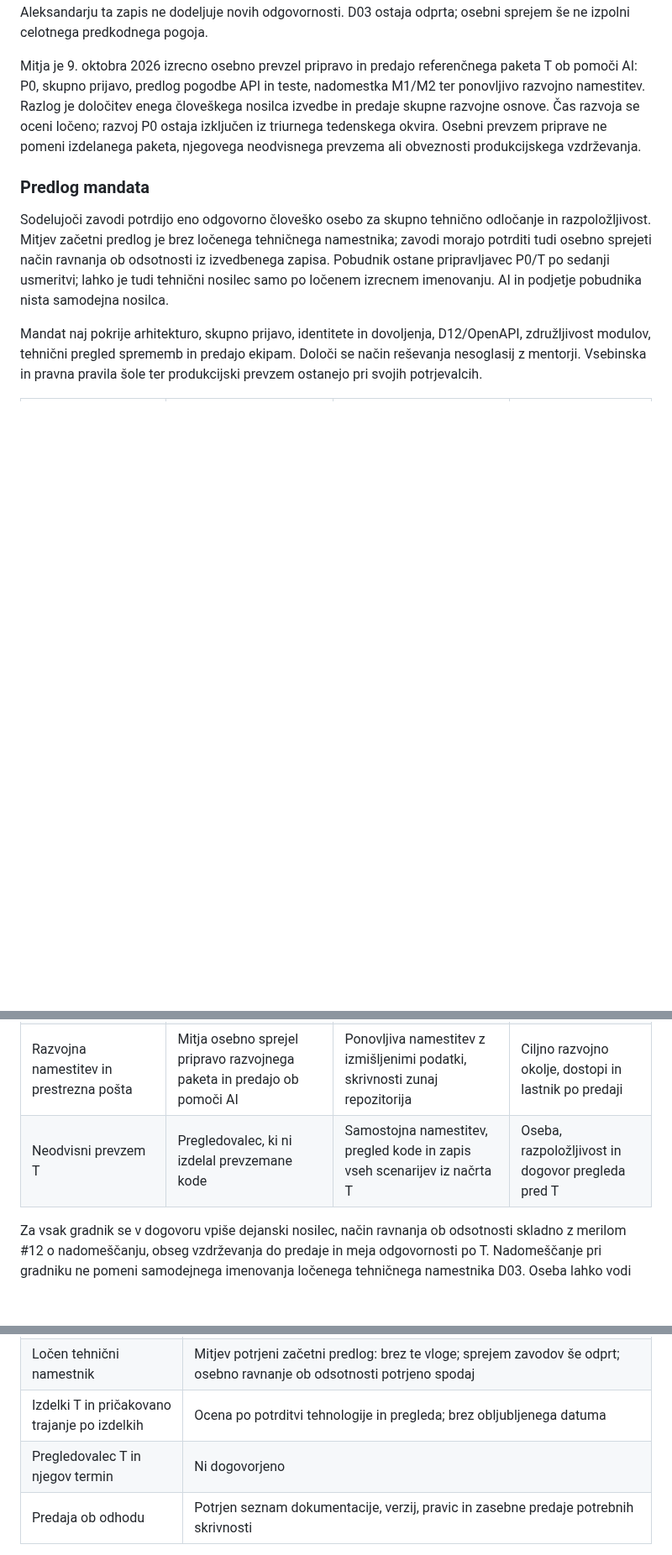
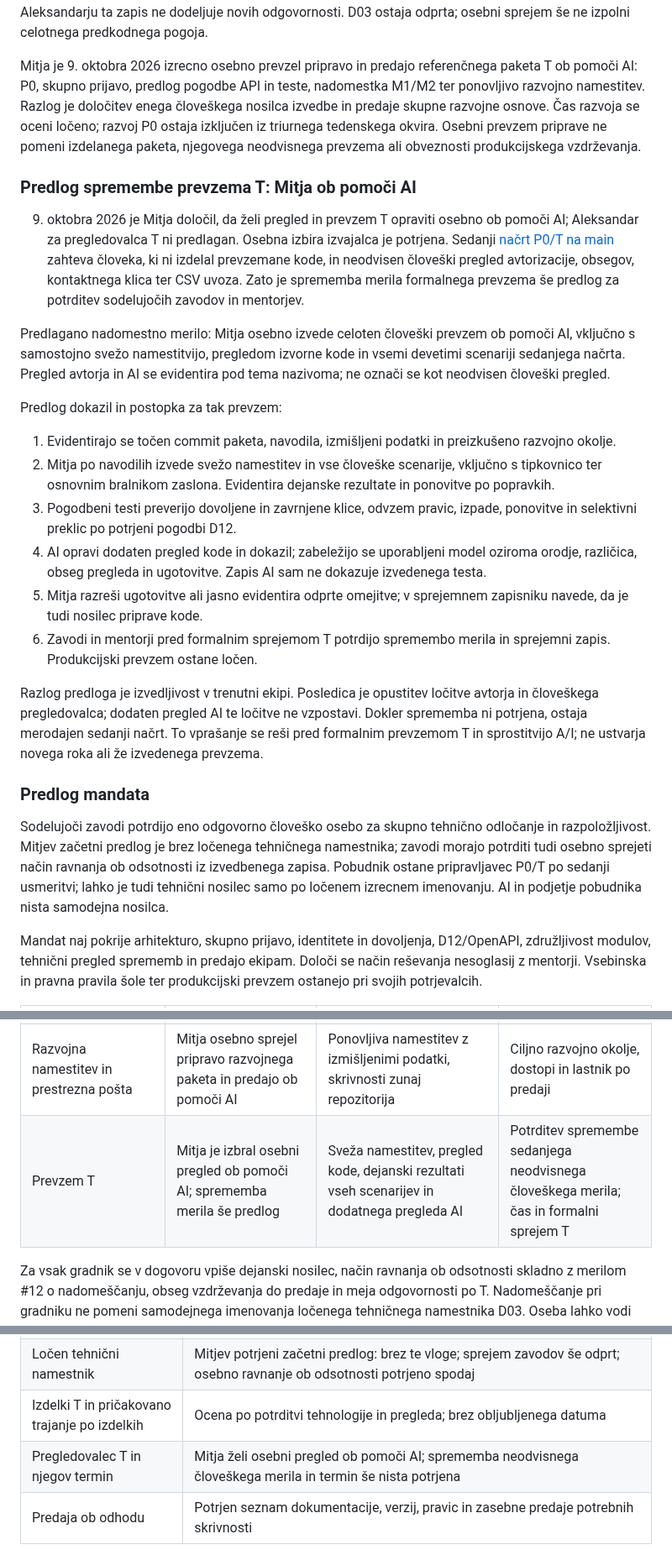
Before and after one commit to odprta-sola/solska-platforma, a Markdown page: docs/projekt/priprava-odlocitev-D03-D09-D12-D14.md, 3 parts joined by grey strips. Shown at 84% size. Rendered like a GitHub page; blank space fills up the shorter version.

Commit message:
docs: pripravi predlog osebnega prevzema T ob pomoči AI

```diff
--- a/docs/projekt/priprava-odlocitev-D03-D09-D12-D14.md
+++ b/docs/projekt/priprava-odlocitev-D03-D09-D12-D14.md
@@ -133,6 +133,23 @@ Potrditev imenovanja, časovnega okvira in modela brez ločenega tehničnega nam
 
 Mitja je 9. oktobra 2026 izrecno osebno prevzel pripravo in predajo referenčnega paketa T ob pomoči AI: P0, skupno prijavo, predlog pogodbe API in teste, nadomestka M1/M2 ter ponovljivo razvojno namestitev. Razlog je določitev enega človeškega nosilca izvedbe in predaje skupne razvojne osnove. Čas razvoja se oceni ločeno; razvoj P0 ostaja izključen iz triurnega tedenskega okvira. Osebni prevzem priprave ne pomeni izdelanega paketa, njegovega neodvisnega prevzema ali obveznosti produkcijskega vzdrževanja.
 
+### Predlog spremembe prevzema T: Mitja ob pomoči AI
+
+9. oktobra 2026 je Mitja določil, da želi pregled in prevzem T opraviti osebno ob pomoči AI; Aleksandar za pregledovalca T ni predlagan. Osebna izbira izvajalca je potrjena. Sedanji [načrt P0/T na main](priprava-referencnega-P0.md#človeški-prevzem) zahteva človeka, ki ni izdelal prevzemane kode, in neodvisen človeški pregled avtorizacije, obsegov, kontaktnega klica ter CSV uvoza. Zato je sprememba merila formalnega prevzema še predlog za potrditev sodelujočih zavodov in mentorjev.
+
+Predlagano nadomestno merilo: Mitja osebno izvede celoten človeški prevzem ob pomoči AI, vključno s samostojno svežo namestitvijo, pregledom izvorne kode in vsemi devetimi scenariji sedanjega načrta. Pregled avtorja in AI se evidentira pod tema nazivoma; ne označi se kot neodvisen človeški pregled.
+
+Predlog dokazil in postopka za tak prevzem:
+
+1. Evidentirajo se točen commit paketa, navodila, izmišljeni podatki in preizkušeno razvojno okolje.
+2. Mitja po navodilih izvede svežo namestitev in vse človeške scenarije, vključno s tipkovnico ter osnovnim bralnikom zaslona. Evidentira dejanske rezultate in ponovitve po popravkih.
+3. Pogodbeni testi preverijo dovoljene in zavrnjene klice, odvzem pravic, izpade, ponovitve in selektivni preklic po potrjeni pogodbi D12.
+4. AI opravi dodaten pregled kode in dokazil; zabeležijo se uporabljeni model oziroma orodje, različica, obseg pregleda in ugotovitve. Zapis AI sam ne dokazuje izvedenega testa.
+5. Mitja razreši ugotovitve ali jasno evidentira odprte omejitve; v sprejemnem zapisniku navede, da je tudi nosilec priprave kode.
+6. Zavodi in mentorji pred formalnim sprejemom T potrdijo spremembo merila in sprejemni zapis. Produkcijski prevzem ostane ločen.
+
+Razlog predloga je izvedljivost v trenutni ekipi. Posledica je opustitev ločitve avtorja in človeškega pregledovalca; dodaten pregled AI te ločitve ne vzpostavi. Dokler sprememba ni potrjena, ostaja merodajen sedanji načrt. To vprašanje se reši pred formalnim prevzemom T in sprostitvijo A/I; ne ustvarja novega roka ali že izvedenega prevzema.
+
 ### Predlog mandata
 
 Sodelujoči zavodi potrdijo eno odgovorno človeško osebo za skupno tehnično odločanje in razpoložljivost. Mitjev začetni predlog je brez ločenega tehničnega namestnika; zavodi morajo potrditi tudi osebno sprejeti način ravnanja ob odsotnosti iz izvedbenega zapisa. Pobudnik ostane pripravljavec P0/T po sedanji usmeritvi; lahko je tudi tehnični nosilec samo po ločenem izrecnem imenovanju. AI in podjetje pobudnika nista samodejna nosilca.
@@ -146,7 +163,7 @@ Mandat naj pokrije arhitekturo, skupno prijavo, identitete in dovoljenja, D12/Op
 | OpenAPI, šifranti in pogodbeni testi | Mitja osebno sprejel pripravo predloga in testov ter predajo; pregled in potrditev mentorjev še odprta | Pogodba za vse tri smeri klicev in ponovljivi dovoljeni/zavrnjeni primeri | Imenovani pregledovalci in potrditev D12 |
 | Nadomestka M1/M2 | Mitja osebno sprejel pripravo in predajo ob pomoči AI po potrjeni pogodbi | Zagon, izpadi, ponovitve, selektivni preklic; ista shema kot pravi moduli | Pogoji predaje, potrditev zavodov in D12 |
 | Razvojna namestitev in prestrezna pošta | Mitja osebno sprejel pripravo razvojnega paketa in predajo ob pomoči AI | Ponovljiva namestitev z izmišljenimi podatki, skrivnosti zunaj repozitorija | Ciljno razvojno okolje, dostopi in lastnik po predaji |
-| Neodvisni prevzem T | Pregledovalec, ki ni izdelal prevzemane kode | Samostojna namestitev, pregled kode in zapis vseh scenarijev iz načrta T | Oseba, razpoložljivost in dogovor pregleda pred T |
+| Prevzem T | Mitja je izbral osebni pregled ob pomoči AI; sprememba merila še predlog | Sveža namestitev, pregled kode, dejanski rezultati vseh scenarijev in dodatnega pregleda AI | Potrditev spremembe sedanjega neodvisnega človeškega merila; čas in formalni sprejem T |
 
 Za vsak gradnik se v dogovoru vpiše dejanski nosilec, način ravnanja ob odsotnosti skladno z merilom #12 o nadomeščanju, obseg vzdrževanja do predaje in meja odgovornosti po T. Nadomeščanje pri gradniku ne pomeni samodejnega imenovanja ločenega tehničnega namestnika D03. Oseba lahko vodi več gradnikov. Izdelava gradnika ne ustvari avtomatične obveznosti produkcijskega vzdrževanja.
 
@@ -159,7 +176,7 @@ Za vsak gradnik se v dogovoru vpiše dejanski nosilec, način ravnanja ob odsotn
 | Običajna pokritost in odsotnosti | Mitja je osebno potrdil: nove skupne tehnične odločitve in spremembe API ob odsotnosti počakajo na njegov pregled; delo po potrjenih dogovorih lahko poteka naprej. Redni termini in sprejem zavodov še niso določeni. |
 | Ločen tehnični namestnik | Mitjev potrjeni začetni predlog: brez te vloge; sprejem zavodov še odprt; osebno ravnanje ob odsotnosti potrjeno spodaj |
 | Izdelki T in pričakovano trajanje po izdelkih | Ocena po potrditvi tehnologije in pregleda; brez obljubljenega datuma |
-| Pregledovalec T in njegov termin | Ni dogovorjeno |
+| Pregledovalec T in njegov termin | Mitja želi osebni pregled ob pomoči AI; sprememba neodvisnega človeškega merila in termin še nista potrjena |
 | Predaja ob odhodu | Potrjen seznam dokumentacije, verzij, pravic in zasebne predaje potrebnih skrivnosti |
 
 Pred prvo kodo se evidentira tudi način osebnega, nekomercialnega izvajanja pobudnika iz [načrta P0](priprava-referencnega-P0.md#projektni-pogoji-in-sled-izvora): obseg, izvor kode, uporaba AI, avtorstvo in odsotnost avtomatične zaveze podjetja. Pravice ostanejo za D08; ta zapis jih ne razreši.
```
Also changed, not shown: other parts of docs/projekt/priprava-odlocitev-D03-D09-D12-D14.md (+2 -2 lines).
